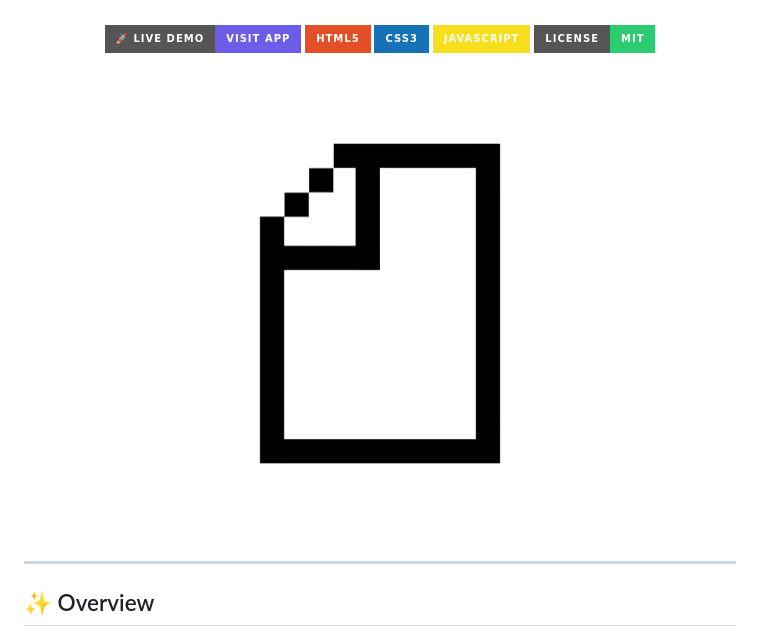
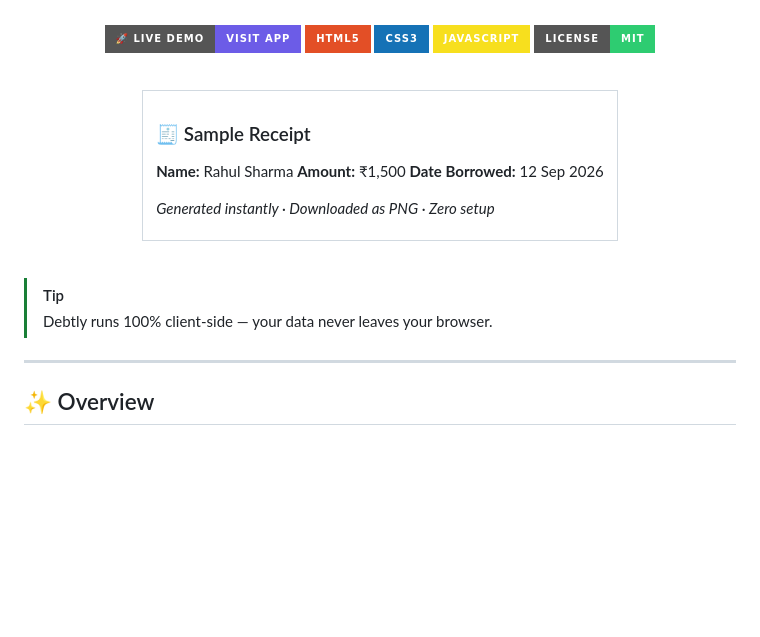
Before and after one commit to Ankith34/Debtly, a Markdown page: README.md, the part around the change. Drawn GitHub-style; badges without logos; blank space fills up the shorter version.

```diff
--- a/README.md
+++ b/README.md
@@ -22,12 +22,26 @@ A lightweight, no-signup web app for generating clean, downloadable debt receipt
 
 <div align="center">
 
-<!-- 📸 Add a screenshot or GIF of the app here for maximum impact -->
-<img src="assets/logo.png" alt="Debtly preview" width="60%" style="border-radius: 12px; box-shadow: 0 8px 24px rgba(0,0,0,0.15);" />
+<table>
+<tr><td>
+
+### 🧾 Sample Receipt
+
+**Name:** Rahul Sharma
+**Amount:** ₹1,500
+**Date Borrowed:** 12 Sep 2026
+
+*Generated instantly · Downloaded as PNG · Zero setup*
+
+</td></tr>
+</table>
 
 </div>
 
 <br/>
+
+> [!TIP]
+> Debtly runs 100% client-side — your data never leaves your browser.
 
 ---
 
```
